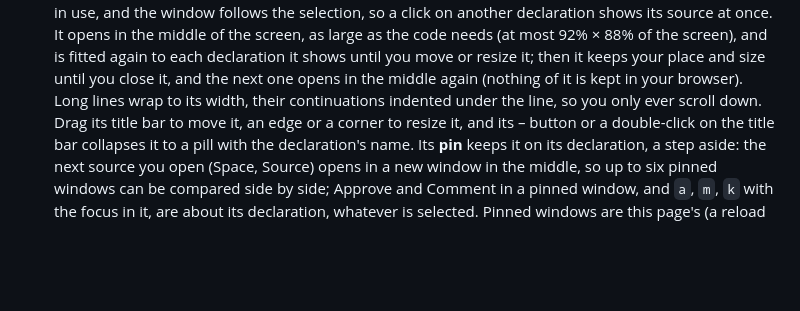
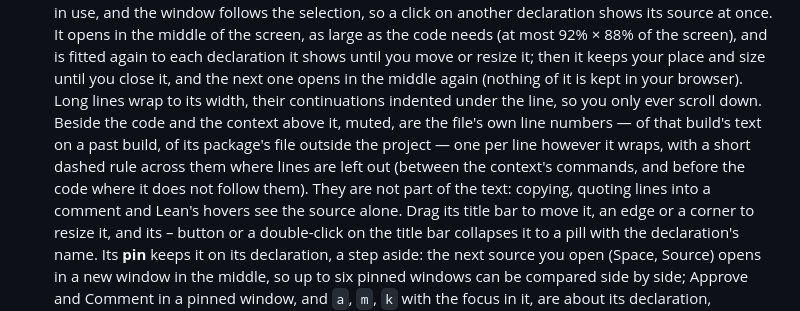
Before and after one commit to LucianoXu/VisualProof, a Markdown page: docs/MANUAL.md, the part around the change. Rendered like a GitHub page; blank space fills up the shorter version.

Commit message:
MANUAL: the source window's line numbers
The file's own numbers beside the code and its context, a past build's and an outside file's, the
dashed rule where lines are left out, and that copying, quoting and Lean's hovers see the source
alone.

Co-Authored-By: Claude Opus 5.5 <noreply@anthropic.com>
Claude-Session: https://claude.ai/code/session_01NUyxqU4YtS3Jpe5mQMen8P

```diff
--- a/docs/MANUAL.md
+++ b/docs/MANUAL.md
@@ -884,7 +884,12 @@ What reviewers think of the declarations a theorem rests on ([ReviewSpec.md](../
   screen), and is fitted again to each declaration it shows until you move or resize it; then it
   keeps your place and size until you close it, and the next one opens in the middle again
   (nothing of it is kept in your browser). Long lines wrap to its width, their continuations
-  indented under the line, so you only ever scroll down. Drag its title bar to move it, an edge
+  indented under the line, so you only ever scroll down. Beside the code and the context above it,
+  muted, are the file's own line numbers — of that build's text on a past build, of its package's
+  file outside the project — one per line however it wraps, with a short dashed rule across them
+  where lines are left out (between the context's commands, and before the code where it does not
+  follow them). They are not part of the text: copying, quoting lines into a comment and Lean's
+  hovers see the source alone. Drag its title bar to move it, an edge
   or a corner to resize it, and its – button or a double-click on the title bar collapses it to a
   pill with the declaration's name. Its **pin** keeps it on its declaration, a step aside: the
   next source you open (Space, Source) opens in a new window in the middle, so up to six pinned
```
